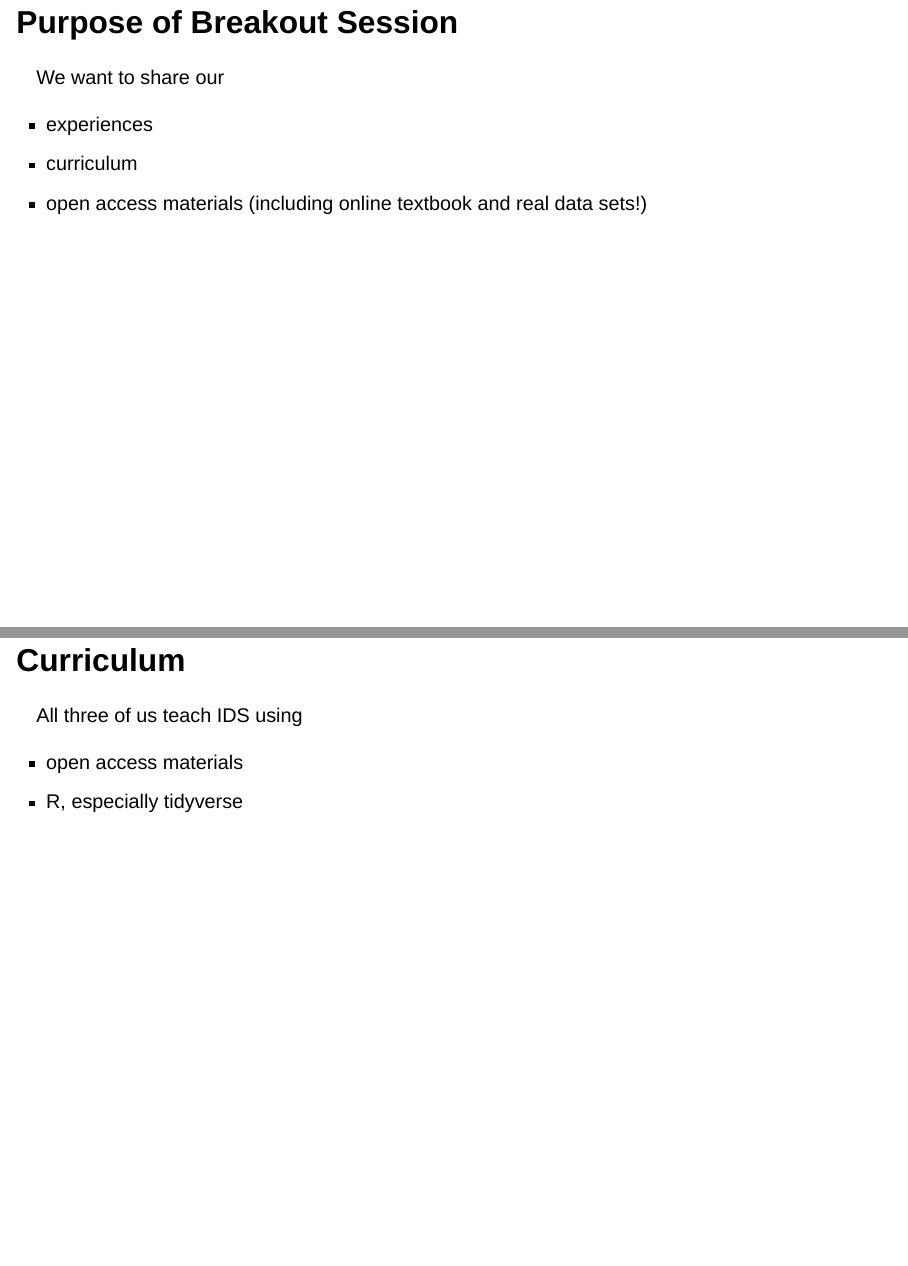
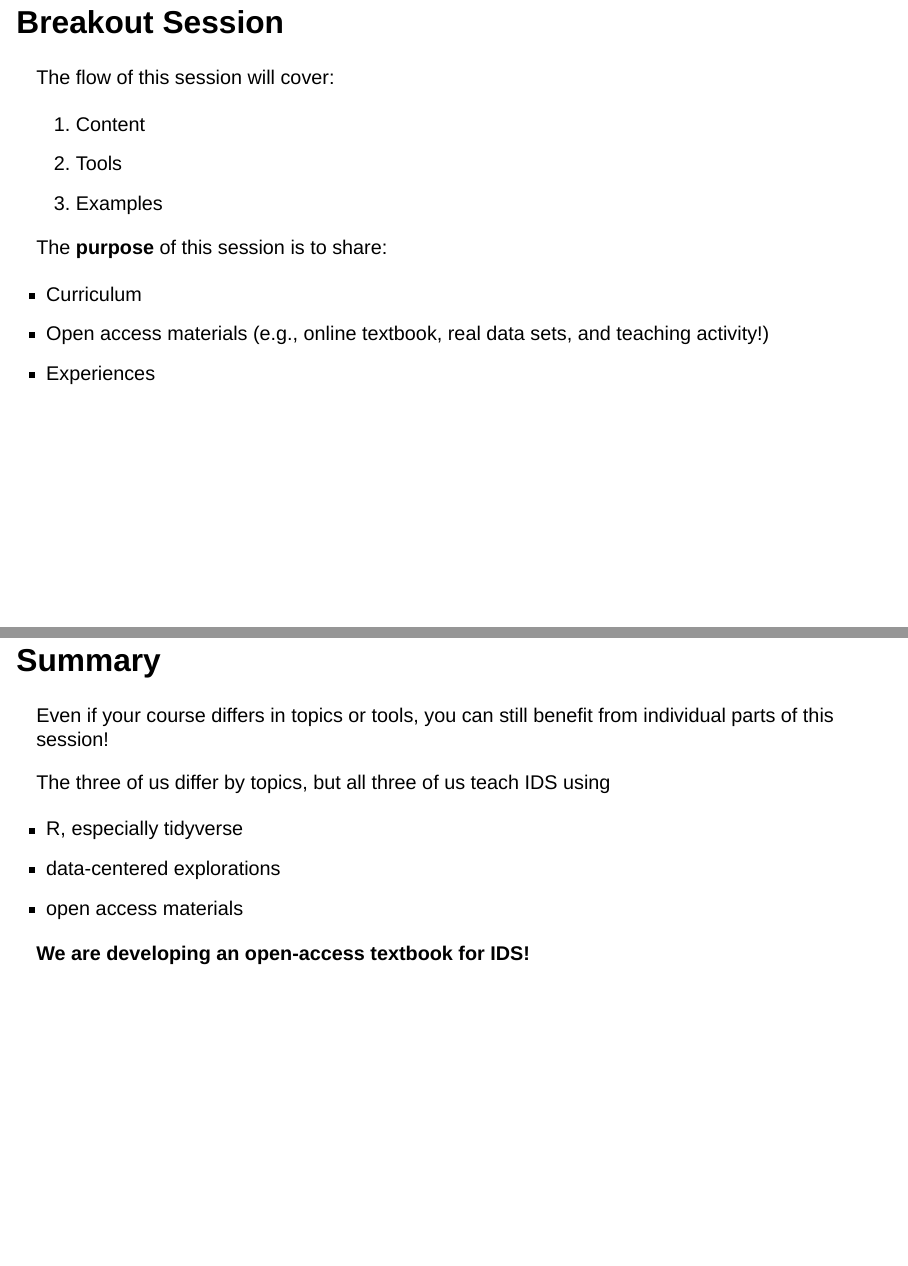
Before and after one commit to hellodata-science/ecots-2026, a Quarto document (slides.qmd): pages 7 and 8 of 42 before the commit and pages 6 and 14 of 45 after it, joined at a grey line. Rendered offline with R 4.5, knitr and Pandoc in place of Quarto, with nearby package versions; drawn as Slidy slides in place of the format the file asks for; some code elsewhere in the file could not run offline.

Commit message:
Restructured according to Mine's recommendation

```diff
--- a/slides.qmd
+++ b/slides.qmd
@@ -91,17 +86,17 @@ Let's do a Zoom waterfall chat! Type in the chat:
 Don't hit send yet! We'll let everyone know when to send together.
 
 
-## Purpose of Breakout Session
+## Breakout Session
 
-We want to share our
+The flow of this session will cover:
 
-- experiences
-- curriculum
-- open access materials (including online textbook and real data sets!)
+1. Content
+2. Tools
+3. Examples
 
-# Curriculum
+The **purpose** of this session is to share:
 
-All three of us teach IDS using
+- Curriculum
+- Open access materials (e.g., online textbook, real data sets, and teaching activity!)
+- Experiences
 
-- open access materials
-- R, especially tidyverse
@@ -184,3 +188,16 @@ All three of us teach IDS using
 
 :::
 
+## Summary
+
+Even if your course differs in topics or tools, you can still benefit from individual parts of this session!
+
+The three of us differ by topics, but all three of us teach IDS using
+
+- R, especially tidyverse
+- data-centered explorations
+- open access materials
+
+. . .
+
+**We are developing an open-access textbook for IDS!**
```
Also changed, not shown: slides.qmd (85 more changed lines).
